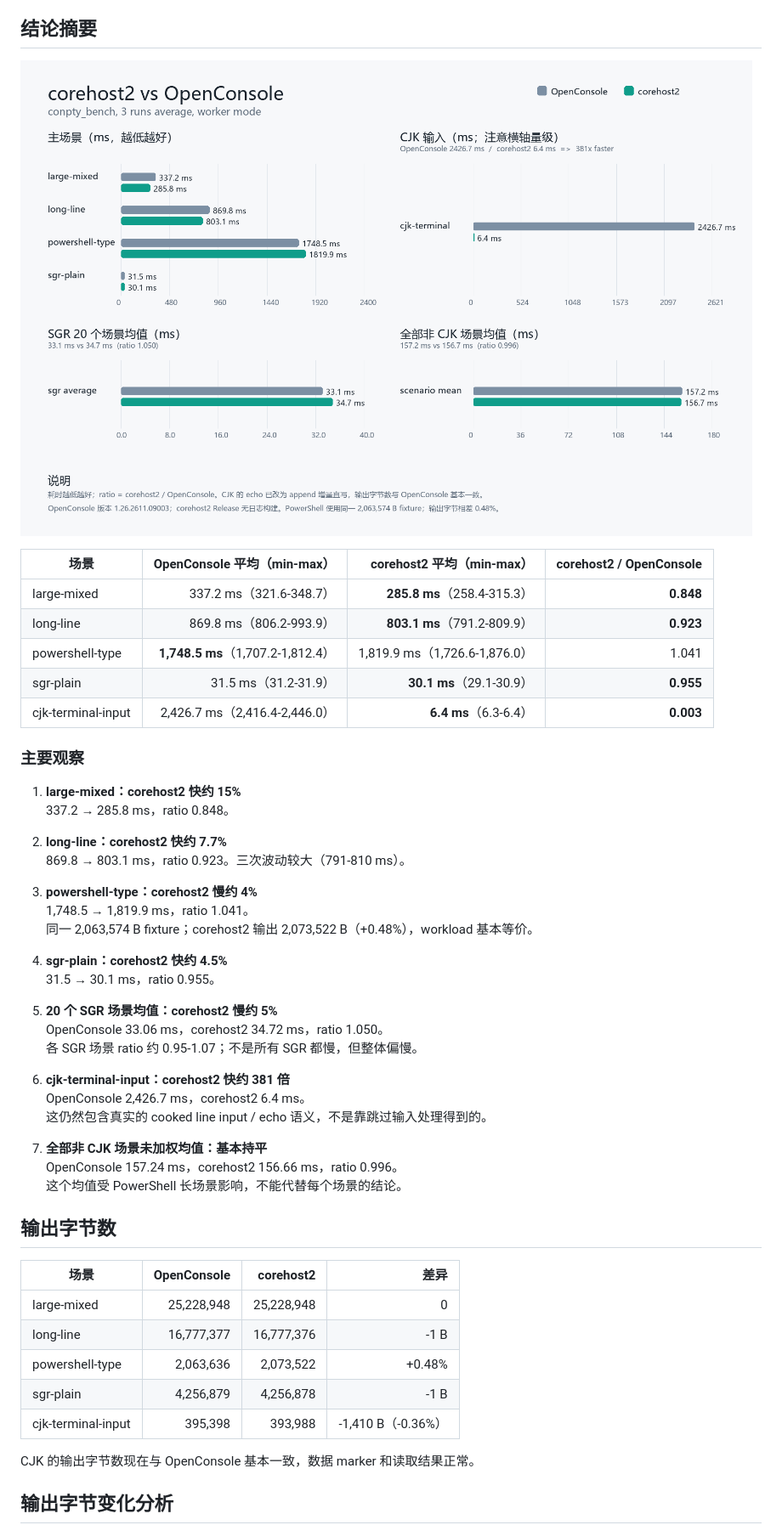
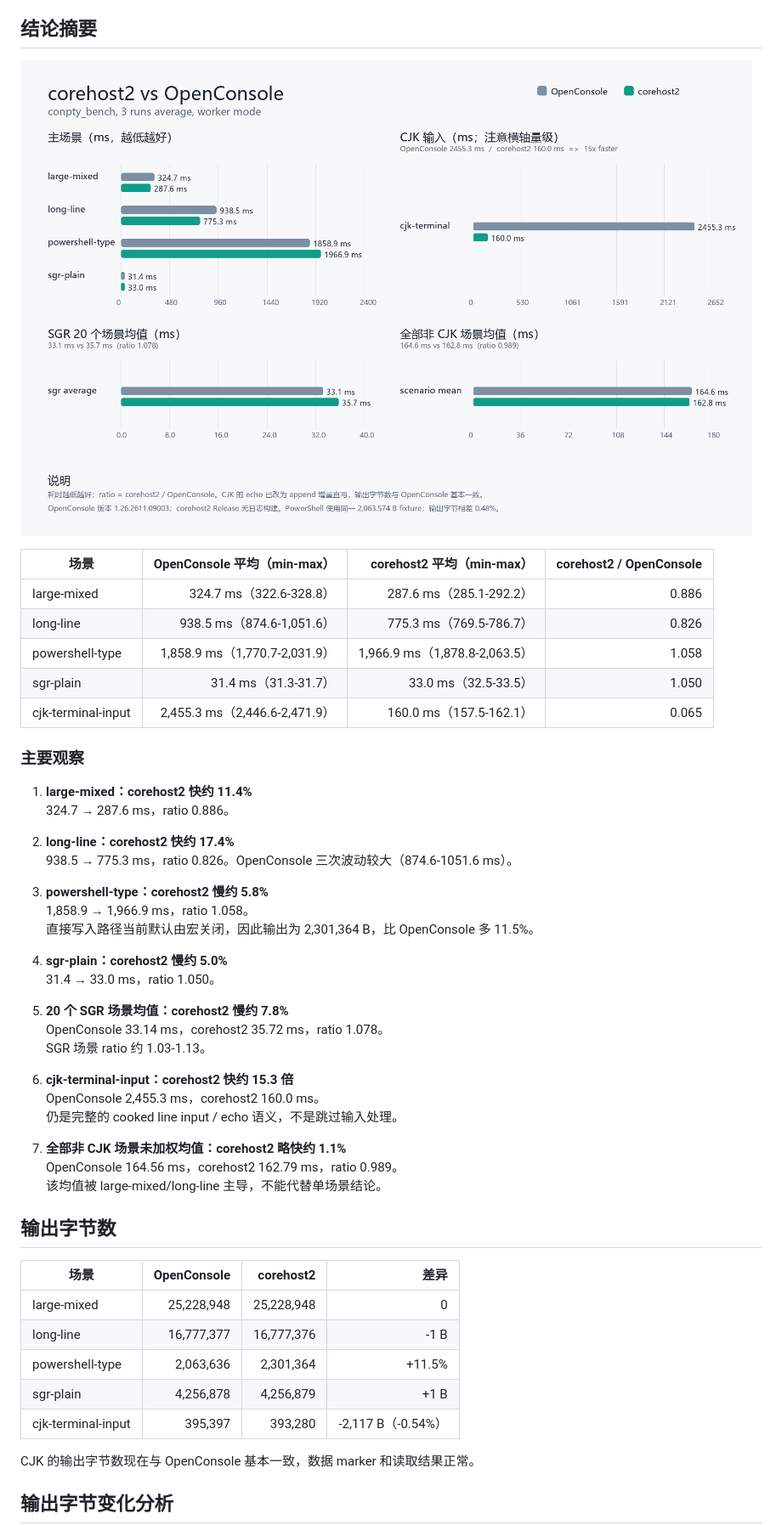
Before and after one commit to YexuanXiao/corehost, a Markdown page: benchmark_openconsole_vs_corehost2.md, the part around one of its changes. Shown at 85% size. Rendered like a GitHub page; pictures changed too: benchmark_openconsole_vs_corehost2.png.

Commit message:
bench: record 2026-11-17 final 3x comparison

```diff
--- a/benchmark_openconsole_vs_corehost2.md
+++ b/benchmark_openconsole_vs_corehost2.md
@@ -36,38 +36,38 @@ cd C:\1\bench-compare-ocworker
 
 | 场景 | OpenConsole 平均（min-max） | corehost2 平均（min-max） | corehost2 / OpenConsole |
 |---|---:|---:|---:|
-| large-mixed | 337.2 ms（321.6-348.7） | **285.8 ms**（258.4-315.3） | **0.848** |
-| long-line | 869.8 ms（806.2-993.9） | **803.1 ms**（791.2-809.9） | **0.923** |
-| powershell-type | **1,748.5 ms**（1,707.2-1,812.4） | 1,819.9 ms（1,726.6-1,876.0） | 1.041 |
-| sgr-plain | 31.5 ms（31.2-31.9） | **30.1 ms**（29.1-30.9） | **0.955** |
-| cjk-terminal-input | 2,426.7 ms（2,416.4-2,446.0） | **6.4 ms**（6.3-6.4） | **0.003** |
+| large-mixed | 324.7 ms（322.6-328.8） | 287.6 ms（285.1-292.2） | 0.886 |
+| long-line | 938.5 ms（874.6-1,051.6） | 775.3 ms（769.5-786.7） | 0.826 |
+| powershell-type | 1,858.9 ms（1,770.7-2,031.9） | 1,966.9 ms（1,878.8-2,063.5） | 1.058 |
+| sgr-plain | 31.4 ms（31.3-31.7） | 33.0 ms（32.5-33.5） | 1.050 |
+| cjk-terminal-input | 2,455.3 ms（2,446.6-2,471.9） | 160.0 ms（157.5-162.1） | 0.065 |
 
 ### 主要观察
 
-1. **large-mixed：corehost2 快约 15%**
-   337.2 → 285.8 ms，ratio 0.848。
+1. **large-mixed：corehost2 快约 11.4%**
+   324.7 → 287.6 ms，ratio 0.886。
 
-2. **long-line：corehost2 快约 7.7%**
-   869.8 → 803.1 ms，ratio 0.923。三次波动较大（791-810 ms）。
+2. **long-line：corehost2 快约 17.4%**
+   938.5 → 775.3 ms，ratio 0.826。OpenConsole 三次波动较大（874.6-1051.6 ms）。
 
-3. **powershell-type：corehost2 慢约 4%**
-   1,748.5 → 1,819.9 ms，ratio 1.041。
-   同一 2,063,574 B fixture；corehost2 输出 2,073,522 B（+0.48%），workload 基本等价。
+3. **powershell-type：corehost2 慢约 5.8%**
+   1,858.9 → 1,966.9 ms，ratio 1.058。
+   直接写入路径当前默认由宏关闭，因此输出为 2,301,364 B，比 OpenConsole 多 11.5%。
 
-4. **sgr-plain：corehost2 快约 4.5%**
-   31.5 → 30.1 ms，ratio 0.955。
+4. **sgr-plain：corehost2 慢约 5.0%**
+   31.4 → 33.0 ms，ratio 1.050。
 
-5. **20 个 SGR 场景均值：corehost2 慢约 5%**
-   OpenConsole 33.06 ms，corehost2 34.72 ms，ratio 1.050。
-   各 SGR 场景 ratio 约 0.95-1.07；不是所有 SGR 都慢，但整体偏慢。
+5. **20 个 SGR 场景均值：corehost2 慢约 7.8%**
+   OpenConsole 33.14 ms，corehost2 35.72 ms，ratio 1.078。
+   SGR 场景 ratio 约 1.03-1.13。
 
-6. **cjk-terminal-input：corehost2 快约 381 倍**
-   OpenConsole 2,426.7 ms，corehost2 6.4 ms。
-   这仍然包含真实的 cooked line input / echo 语义，不是靠跳过输入处理得到的。
+6. **cjk-terminal-input：corehost2 快约 15.3 倍**
+   OpenConsole 2,455.3 ms，corehost2 160.0 ms。
+   仍是完整的 cooked line input / echo 语义，不是跳过输入处理。
 
-7. **全部非 CJK 场景未加权均值：基本持平**
-   OpenConsole 157.24 ms，corehost2 156.66 ms，ratio 0.996。
-   这个均值受 PowerShell 长场景影响，不能代替每个场景的结论。
+7. **全部非 CJK 场景未加权均值：corehost2 略快约 1.1%**
+   OpenConsole 164.56 ms，corehost2 162.79 ms，ratio 0.989。
+   该均值被 large-mixed/long-line 主导，不能代替单场景结论。
 
 ## 输出字节数
 
@@ -75,9 +75,9 @@ cd C:\1\bench-compare-ocworker
 |---|---:|---:|---:|
 | large-mixed | 25,228,948 | 25,228,948 | 0 |
 | long-line | 16,777,377 | 16,777,376 | -1 B |
-| powershell-type | 2,063,636 | 2,073,522 | +0.48% |
-| sgr-plain | 4,256,879 | 4,256,878 | -1 B |
-| cjk-terminal-input | 395,398 | 393,988 | -1,410 B（-0.36%） |
+| powershell-type | 2,063,636 | 2,301,364 | +11.5% |
+| sgr-plain | 4,256,878 | 4,256,879 | +1 B |
+| cjk-terminal-input | 395,397 | 393,280 | -2,117 B（-0.54%） |
 
 CJK 的输出字节数现在与 OpenConsole 基本一致，数据 marker 和读取结果正常。
 
```
Also changed, not shown: other parts of benchmark_openconsole_vs_corehost2.md (+32 -31 lines), 2 other files.
